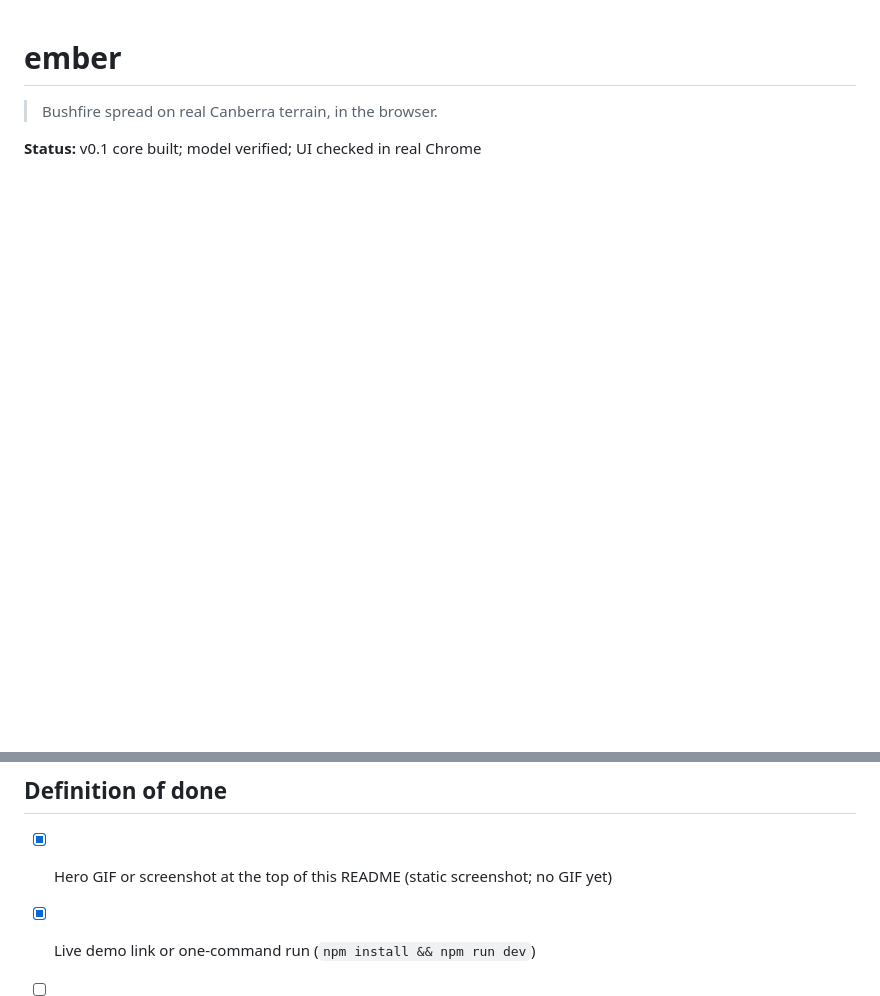
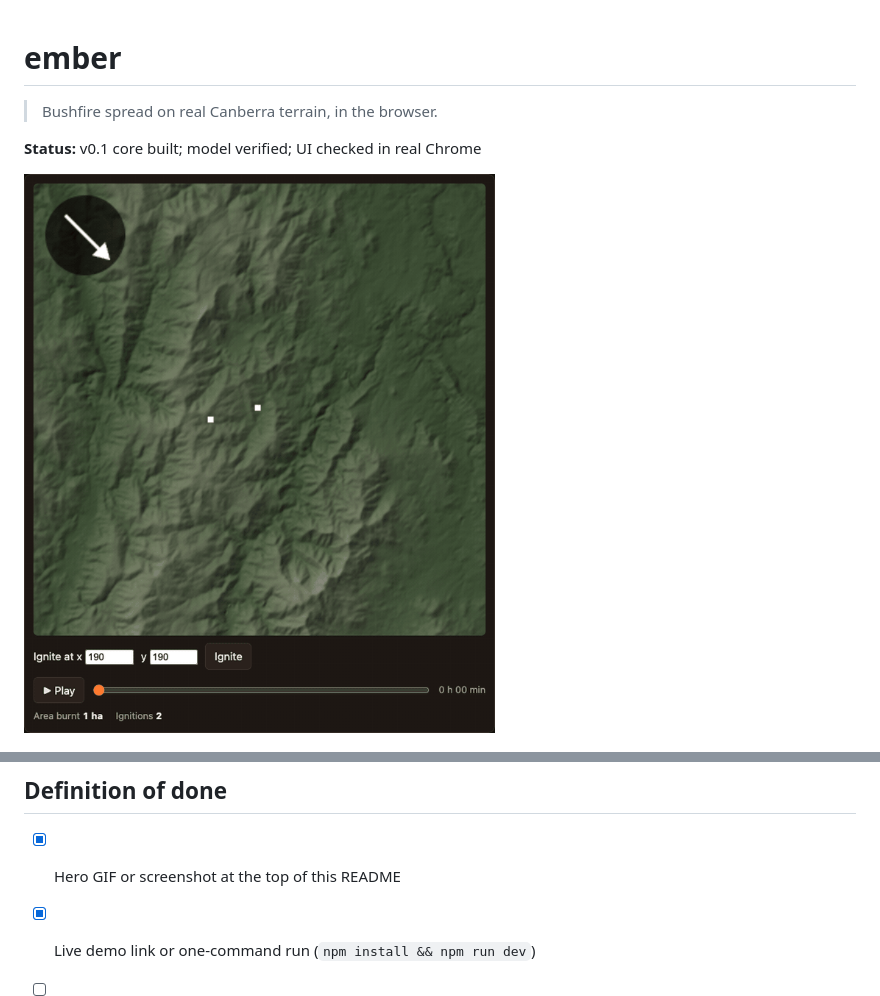
Before and after one commit to Guinerve/ember, a Markdown page: README.md, 2 parts joined by grey strips. GitHub-like rendering; pictures changed too: assets/demo.gif (added); blank space fills up the shorter version.

Commit message:
Add demo GIF to README
Co-Authored-By: Claude Sonnet 5.5 <noreply@anthropic.com>

```diff
--- a/README.md
+++ b/README.md
@@ -3,6 +3,8 @@
 > Bushfire spread on real Canberra terrain, in the browser.
 
 **Status:** v0.1 core built; model verified; UI checked in real Chrome
+
+![ember demo](assets/demo.gif)
 
 ![ember screenshot](assets/screenshot.png)
 
@@ -68,7 +70,7 @@ Overlay a historical fire perimeter for a qualitative comparison.
 
 ## Definition of done
 
-- [x] Hero GIF or screenshot at the top of this README (static screenshot; no GIF yet)
+- [x] Hero GIF or screenshot at the top of this README
 - [x] Live demo link or one-command run (`npm install && npm run dev`)
 - [ ] "How I know it's right" section filled in with real results
 - [ ] Tests passing in CI, badge added
```
